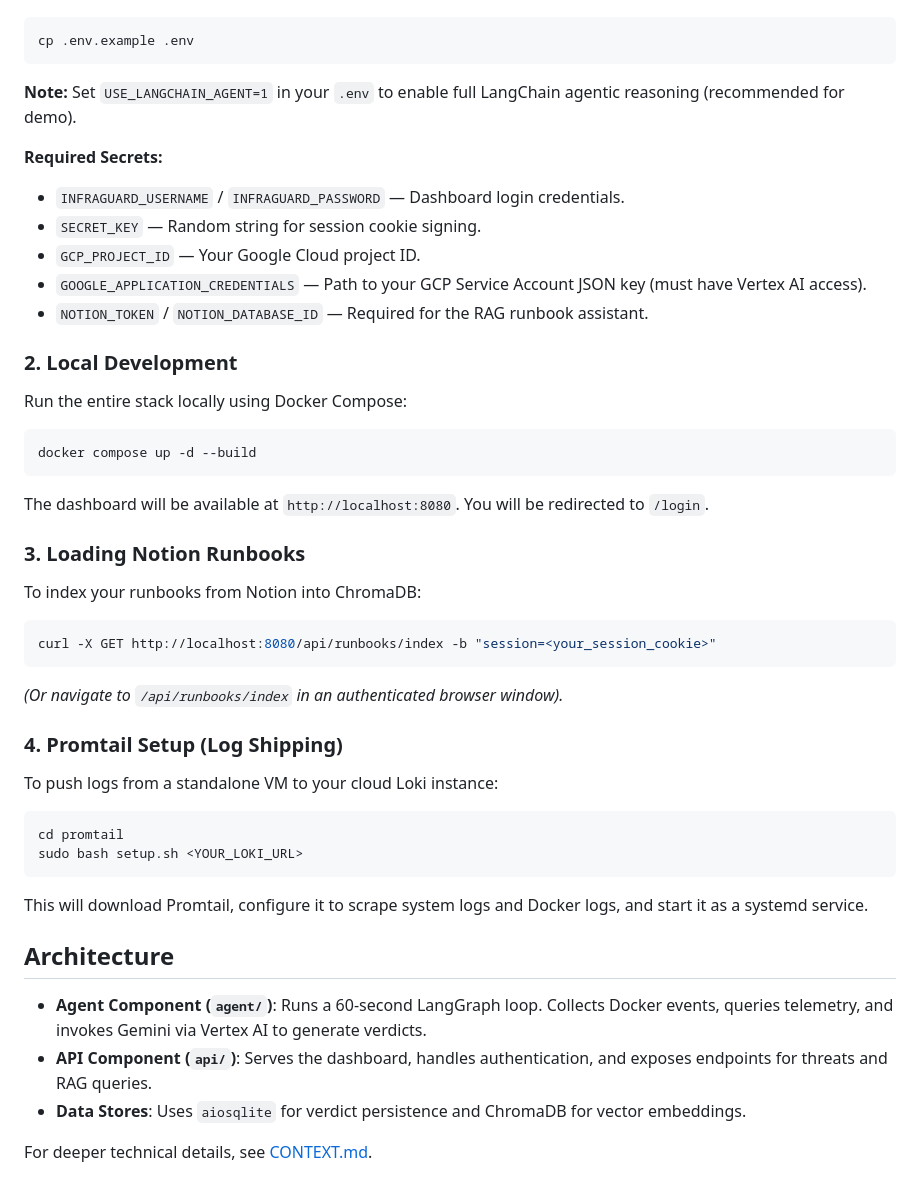
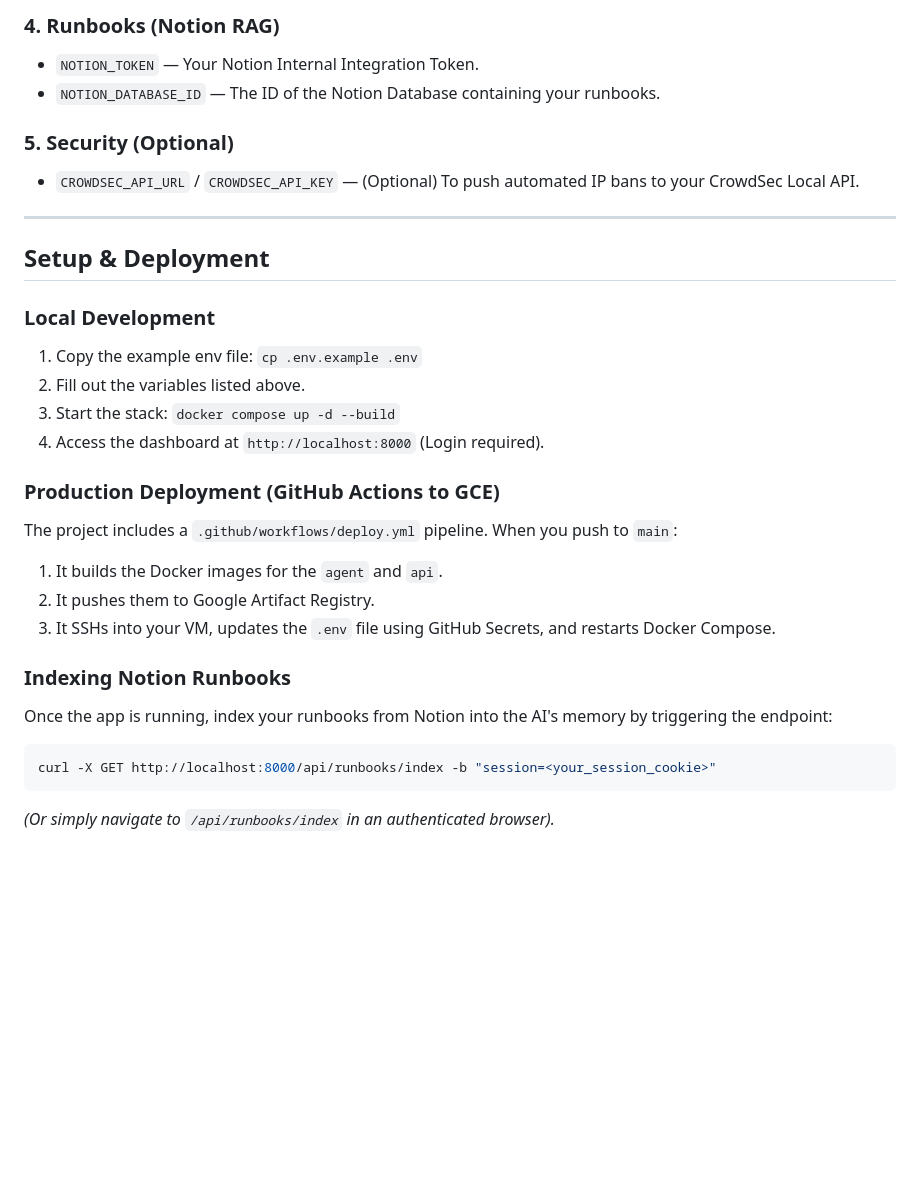
Before and after one commit to sagesta/infraguad_ai, a Markdown page: README.md, the part around one of its changes. Drawn GitHub-style; blank space fills up the shorter version.

````diff
--- a/README.md
+++ b/README.md
@@ -36,49 +54,29 @@ Copy `.env.example` to `.env` and fill in the required values:
+### 4. Runbooks (Notion RAG)
+- `NOTION_TOKEN` — Your Notion Internal Integration Token.
+- `NOTION_DATABASE_ID` — The ID of the Notion Database containing your runbooks.
+
+### 5. Security (Optional)
+- `CROWDSEC_API_URL` / `CROWDSEC_API_KEY` — (Optional) To push automated IP bans to your CrowdSec Local API.
+
+---
+
+## Setup & Deployment
+
+### Local Development
+1. Copy the example env file: `cp .env.example .env`
+2. Fill out the variables listed above.
+3. Start the stack: `docker compose up -d --build`
+4. Access the dashboard at `http://localhost:8000` (Login required).
+
+### Production Deployment (GitHub Actions to GCE)
+The project includes a `.github/workflows/deploy.yml` pipeline. When you push to `main`:
+1. It builds the Docker images for the `agent` and `api`.
+2. It pushes them to Google Artifact Registry.
+3. It SSHs into your VM, updates the `.env` file using GitHub Secrets, and restarts Docker Compose.
+
+### Indexing Notion Runbooks
+Once the app is running, index your runbooks from Notion into the AI's memory by triggering the endpoint:
 ```bash
-cp .env.example .env
+curl -X GET http://localhost:8000/api/runbooks/index -b "session=<your_session_cookie>"
 ```
-
-**Note:** Set `USE_LANGCHAIN_AGENT=1` in your `.env` to enable full LangChain agentic reasoning (recommended for demo).
-
-**Required Secrets:**
-- `INFRAGUARD_USERNAME` / `INFRAGUARD_PASSWORD` — Dashboard login credentials.
-- `SECRET_KEY` — Random string for session cookie signing.
-- `GCP_PROJECT_ID` — Your Google Cloud project ID.
-- `GOOGLE_APPLICATION_CREDENTIALS` — Path to your GCP Service Account JSON key (must have Vertex AI access).
-- `NOTION_TOKEN` / `NOTION_DATABASE_ID` — Required for the RAG runbook assistant.
-
-### 2. Local Development
-
-Run the entire stack locally using Docker Compose:
-
-```bash
-docker compose up -d --build
-```
-
-The dashboard will be available at `http://localhost:8080`. You will be redirected to `/login`.
-
-### 3. Loading Notion Runbooks
-
-To index your runbooks from Notion into ChromaDB:
-
-```bash
-curl -X GET http://localhost:8080/api/runbooks/index -b "session=<your_session_cookie>"
-```
-*(Or navigate to `/api/runbooks/index` in an authenticated browser window).*
-
-### 4. Promtail Setup (Log Shipping)
-
-To push logs from a standalone VM to your cloud Loki instance:
-
-```bash
-cd promtail
-sudo bash setup.sh <YOUR_LOKI_URL>
-```
-This will download Promtail, configure it to scrape system logs and Docker logs, and start it as a systemd service.
-
-## Architecture
-
-- **Agent Component (`agent/`)**: Runs a 60-second LangGraph loop. Collects Docker events, queries telemetry, and invokes Gemini via Vertex AI to generate verdicts.
-- **API Component (`api/`)**: Serves the dashboard, handles authentication, and exposes endpoints for threats and RAG queries.
-- **Data Stores**: Uses `aiosqlite` for verdict persistence and ChromaDB for vector embeddings.
-
-For deeper technical details, see [CONTEXT.md](./CONTEXT.md).
+*(Or simply navigate to `/api/runbooks/index` in an authenticated browser).*
````
Also changed, not shown: other parts of README.md (+41 -23 lines).
